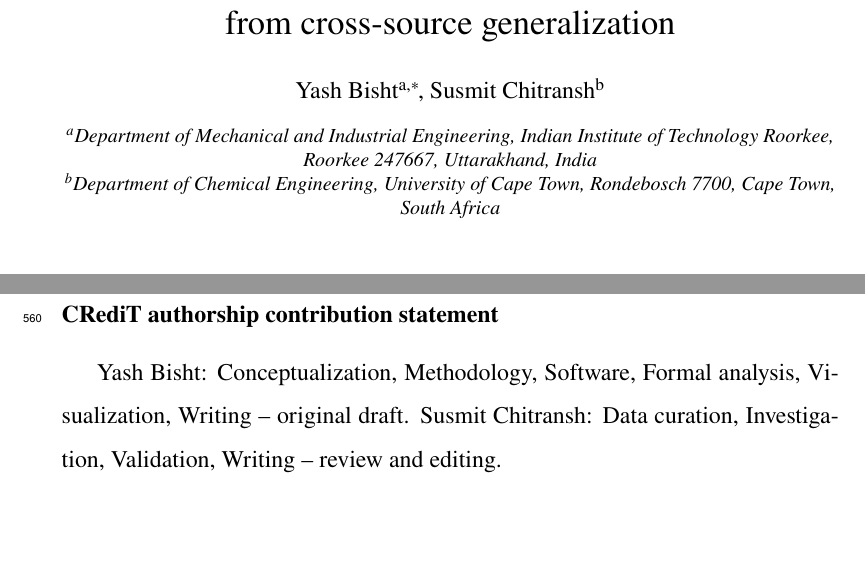
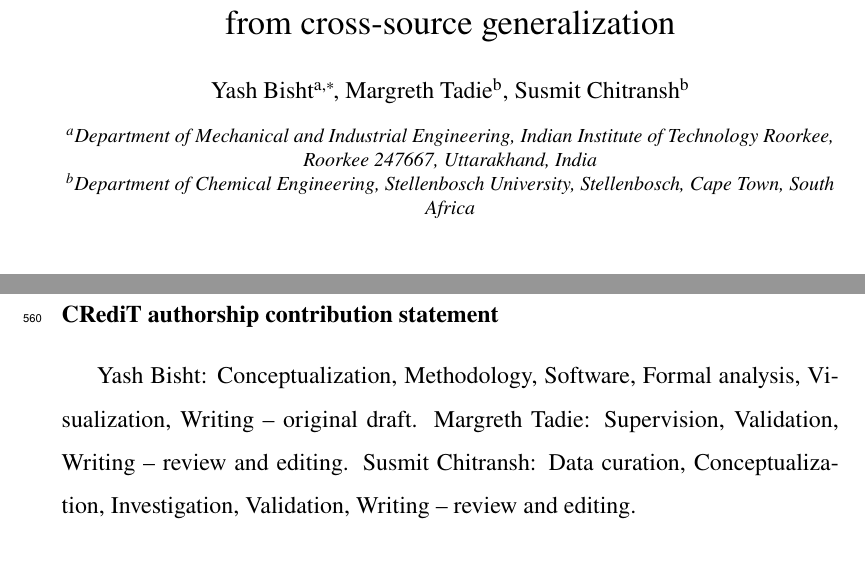
Before and after one commit to YashBisht003/water-adsorption-ml-journal, a LaTeX paper (paper_draft/jece_latex_bundle/main.tex): two parts of pages 3 and 36 of 40, joined at a grey line, cut so that both start at the same text, the shorter picture padded with empty space. Compiled offline with pdfLaTeX.

Commit message:
Update authorship and Stellenbosch affiliation

```diff
--- a/paper_draft/jece_latex_bundle/main.tex
+++ b/paper_draft/jece_latex_bundle/main.tex
@@ -40,7 +41,7 @@
 \cortext[cor1]{Corresponding author.}
 
 \address[inst1]{Department of Mechanical and Industrial Engineering, Indian Institute of Technology Roorkee, Roorkee 247667, Uttarakhand, India}
-\address[inst2]{Department of Chemical Engineering, University of Cape Town, Rondebosch 7700, Cape Town, South Africa}
+\address[inst2]{Department of Chemical Engineering, Stellenbosch University, Stellenbosch, Cape Town, South Africa}
 
 \begin{abstract}
 Acid mine drainage (AMD) is a persistent water-quality challenge because acidic, sulfate-rich drainage mobilizes metal and metalloid contaminants. Adsorption is widely investigated for AMD-relevant contaminant remediation, and machine learning (ML) can support rapid prediction of removal efficiency; however, reported accuracy can depend strongly on feature choice, applicability-domain coverage, and validation design. This study develops a source-aware and leakage-aware validation framework for adsorption-based metal-contaminant removal-efficiency prediction using a literature-compiled experimental dataset. Source awareness was introduced by tracking the literature reference from which each adsorption record originated. Leakage awareness was addressed by testing whether model performance remained reliable when familiar rows, adsorbents, or entire literature sources were removed from training, and by separating capacity-inclusive process-monitoring models from capacity-free pre-experiment screening models. The raw dataset contained 566 adsorption records; after deterministic numeric parsing and quality filtering, 563 valid records remained. Because the neutral/low-concentration regime contained only 26 records, primary modeling was restricted to a 537-record domain covering acidic/high-concentration, acidic/low-concentration, and neutral/high-concentration conditions. Track A quantified source-specific interpolation through within-source cross-validation, where XGBoost reached $R^2$ values of 0.992, 0.974, and 0.960 for three major source groups. Track B tested broader generalization using random row-wise, adsorbent-held-out, and reference-held-out splits. In the restricted primary domain, the full capacity-inclusive LightGBM model achieved $R^2 = 0.806$ under random row-wise validation. Under stricter validation, the best adsorbent-held-out performance was obtained by a capacity-free numeric LightGBM model ($R^2 = 0.532$), while reference-held-out performance reached $R^2 = 0.330$ for a capacity-inclusive LightGBM model and $R^2 = 0.305$ for the best capacity-free model. A source-domain audit showed that source-origin heterogeneity strongly affected validation sensitivity. These results support ML-assisted prediction for adsorption-based AMD-relevant metal removal, but broader deployment requires explicit applicability-domain definition, careful separation of feature-use cases, and validation against novel adsorbents and literature sources.
@@ -388,7 +389,7 @@
 
 \section*{CRediT authorship contribution statement}
 
-Yash Bisht: Conceptualization, Methodology, Software, Formal analysis, Visualization, Writing -- original draft. Susmit Chitransh: Data curation, Investigation, Validation, Writing -- review and editing.
+Yash Bisht: Conceptualization, Methodology, Software, Formal analysis, Visualization, Writing -- original draft. Margreth Tadie: Supervision, Validation, Writing -- review and editing. Susmit Chitransh: Data curation, Conceptualization, Investigation, Validation, Writing -- review and editing.
 
 \section*{Declaration of competing interest}
 
```
Also changed, not shown: paper_draft/jece_latex_bundle/main.pdf, paper_draft/source_aware_adsorption_jece_publication_ready.pdf, paper_draft/jece_latex_bundle/main.tex (3 more changed lines), 1 other file.
